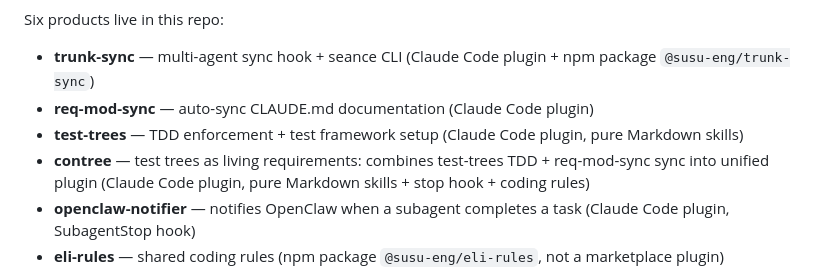
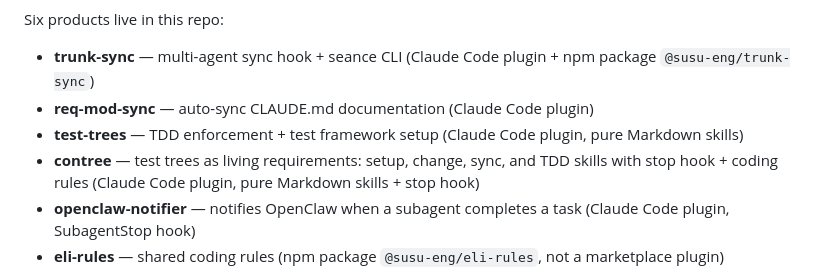
Before and after one commit to elimydlarz/claude-code-plugins, a Markdown page: CLAUDE.md, the part around the change. Drawn GitHub-style.

Commit message:
auto(1004a134): Does contree have a skill for planning using test trees? I couldn't find
File: CLAUDE.md
Session: 1004a134-eb72-4599-a9a5-56d5fd997f31

```diff
--- a/CLAUDE.md
+++ b/CLAUDE.md
@@ -9,7 +9,7 @@ Six products live in this repo:
 - **trunk-sync** — multi-agent sync hook + seance CLI (Claude Code plugin + npm package `@susu-eng/trunk-sync`)
 - **req-mod-sync** — auto-sync CLAUDE.md documentation (Claude Code plugin)
 - **test-trees** — TDD enforcement + test framework setup (Claude Code plugin, pure Markdown skills)
-- **contree** — test trees as living requirements: combines test-trees TDD + req-mod-sync sync into unified plugin (Claude Code plugin, pure Markdown skills + stop hook + coding rules)
+- **contree** — test trees as living requirements: setup, change, sync, and TDD skills with stop hook + coding rules (Claude Code plugin, pure Markdown skills + stop hook)
 - **openclaw-notifier** — notifies OpenClaw when a subagent completes a task (Claude Code plugin, SubagentStop hook)
 - **eli-rules** — shared coding rules (npm package `@susu-eng/eli-rules`, not a marketplace plugin)
 
```
